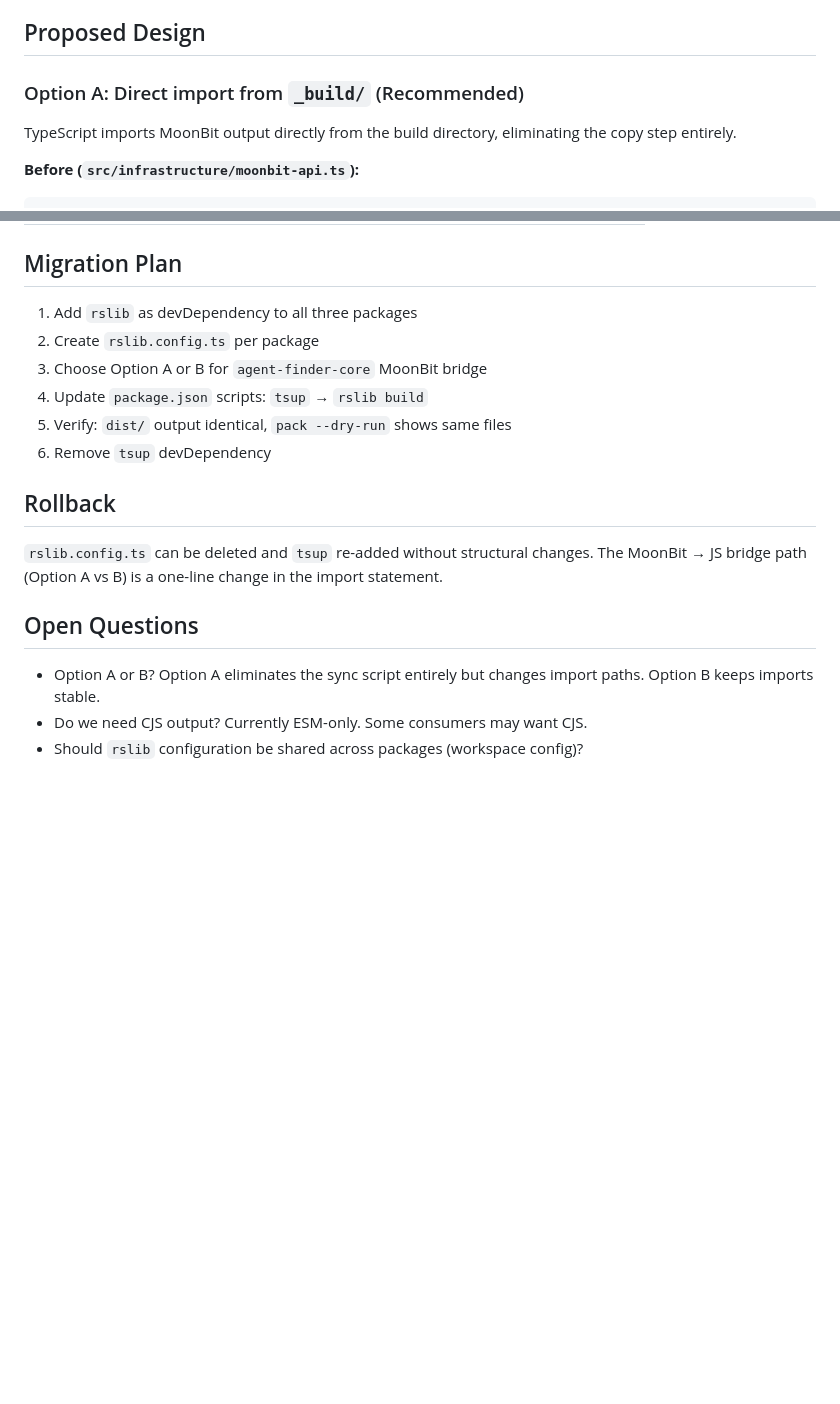
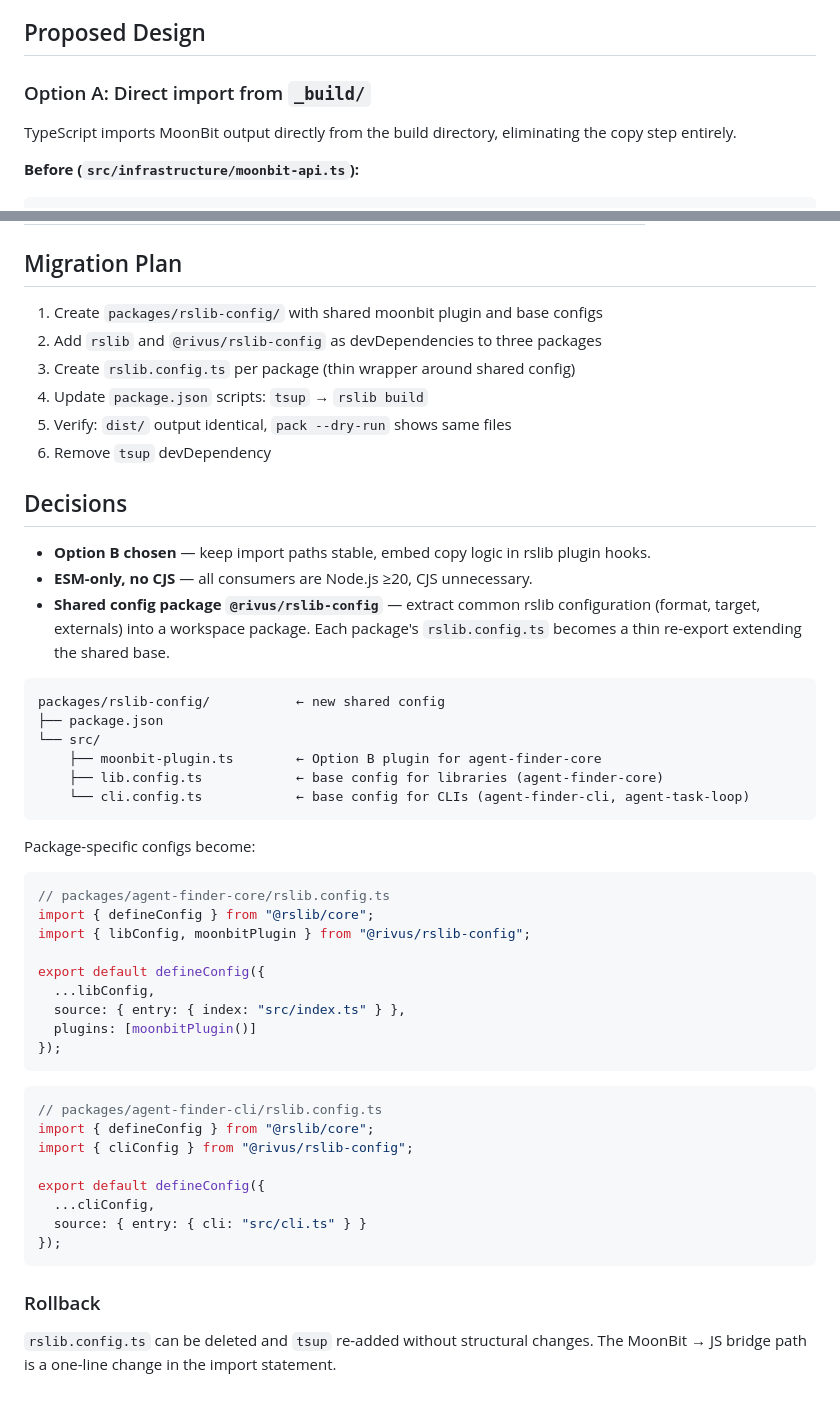
Before and after one commit to PerfectPan/agent-task-loop, a Markdown page: rfcs/0004-moonbit-js-build-pipeline.md, 2 parts joined by grey strips. Drawn GitHub-style; blank space fills up the shorter version.

Commit message:
rfc: settle on Option B, shared config package, ESM-only

````diff
--- a/rfcs/0004-moonbit-js-build-pipeline.md
+++ b/rfcs/0004-moonbit-js-build-pipeline.md
@@ -35,7 +35,7 @@ Additionally, `tsup` is mature but `rslib` (Rsbuild's library mode) offers bette
 
 ## Proposed Design
 
-### Option A: Direct import from `_build/` (Recommended)
+### Option A: Direct import from `_build/`
 
 TypeScript imports MoonBit output directly from the build directory, eliminating the copy step entirely.
 
@@ -176,19 +162,53 @@ export default defineConfig({
 
 ## Migration Plan
 
-1. Add `rslib` as devDependency to all three packages
-2. Create `rslib.config.ts` per package
-3. Choose Option A or B for `agent-finder-core` MoonBit bridge
+1. Create `packages/rslib-config/` with shared moonbit plugin and base configs
+2. Add `rslib` and `@rivus/rslib-config` as devDependencies to three packages
+3. Create `rslib.config.ts` per package (thin wrapper around shared config)
 4. Update `package.json` scripts: `tsup` → `rslib build`
 5. Verify: `dist/` output identical, `pack --dry-run` shows same files
 6. Remove `tsup` devDependency
 
-## Rollback
+## Decisions
 
-`rslib.config.ts` can be deleted and `tsup` re-added without structural changes. The MoonBit → JS bridge path (Option A vs B) is a one-line change in the import statement.
+- **Option B chosen** — keep import paths stable, embed copy logic in rslib plugin hooks.
+- **ESM-only, no CJS** — all consumers are Node.js ≥20, CJS unnecessary.
+- **Shared config package `@rivus/rslib-config`** — extract common rslib configuration (format, target, externals) into a workspace package. Each package's `rslib.config.ts` becomes a thin re-export extending the shared base.
 
-## Open Questions
+```
+packages/rslib-config/           ← new shared config
+├── package.json
+└── src/
+    ├── moonbit-plugin.ts        ← Option B plugin for agent-finder-core
+    ├── lib.config.ts            ← base config for libraries (agent-finder-core)
+    └── cli.config.ts            ← base config for CLIs (agent-finder-cli, agent-task-loop)
+```
 
-- Option A or B? Option A eliminates the sync script entirely but changes import paths. Option B keeps imports stable.
-- Do we need CJS output? Currently ESM-only. Some consumers may want CJS.
-- Should `rslib` configuration be shared across packages (workspace config)?
+Package-specific configs become:
+
+```ts
+// packages/agent-finder-core/rslib.config.ts
+import { defineConfig } from "@rslib/core";
+import { libConfig, moonbitPlugin } from "@rivus/rslib-config";
+
+export default defineConfig({
+  ...libConfig,
+  source: { entry: { index: "src/index.ts" } },
+  plugins: [moonbitPlugin()]
+});
+```
+
+```ts
+// packages/agent-finder-cli/rslib.config.ts
+import { defineConfig } from "@rslib/core";
+import { cliConfig } from "@rivus/rslib-config";
+
+export default defineConfig({
+  ...cliConfig,
+  source: { entry: { cli: "src/cli.ts" } }
+});
+```
+
+### Rollback
+
+`rslib.config.ts` can be deleted and `tsup` re-added without structural changes. The MoonBit → JS bridge path is a one-line change in the import statement.
````
Also changed, not shown: other parts of rfcs/0004-moonbit-js-build-pipeline.md (+12 -26 lines).
